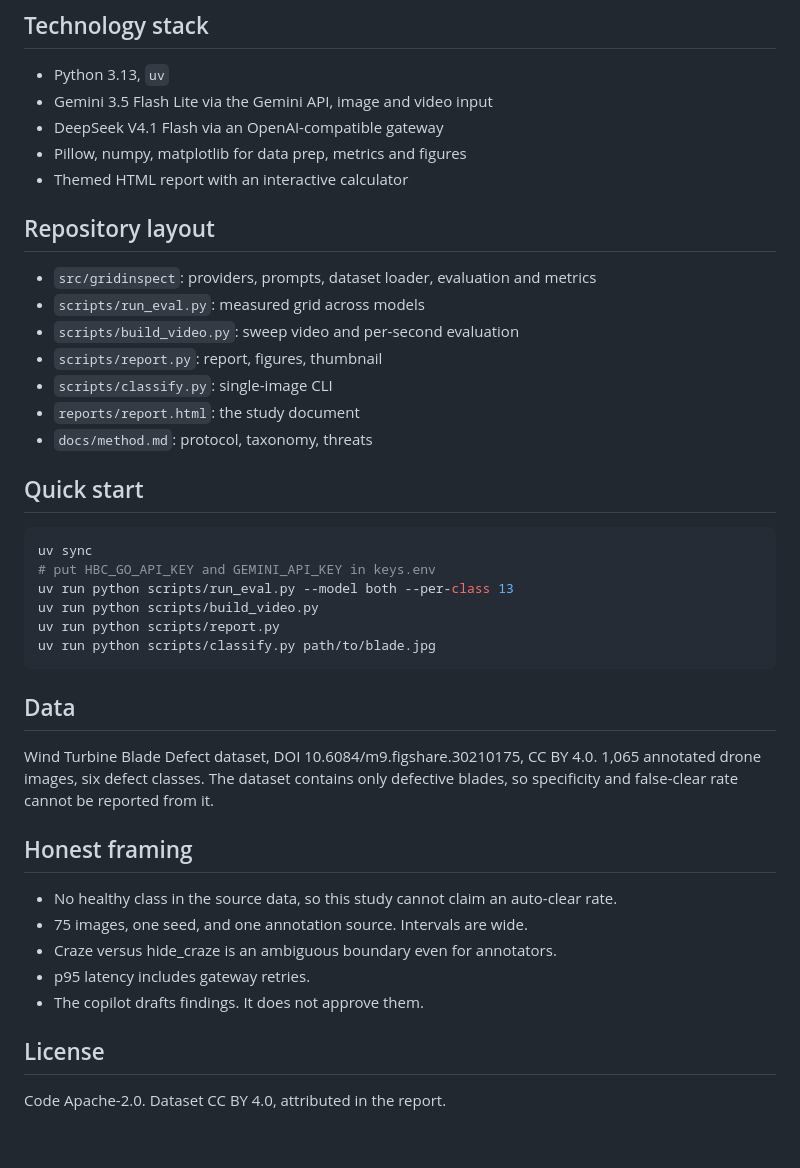
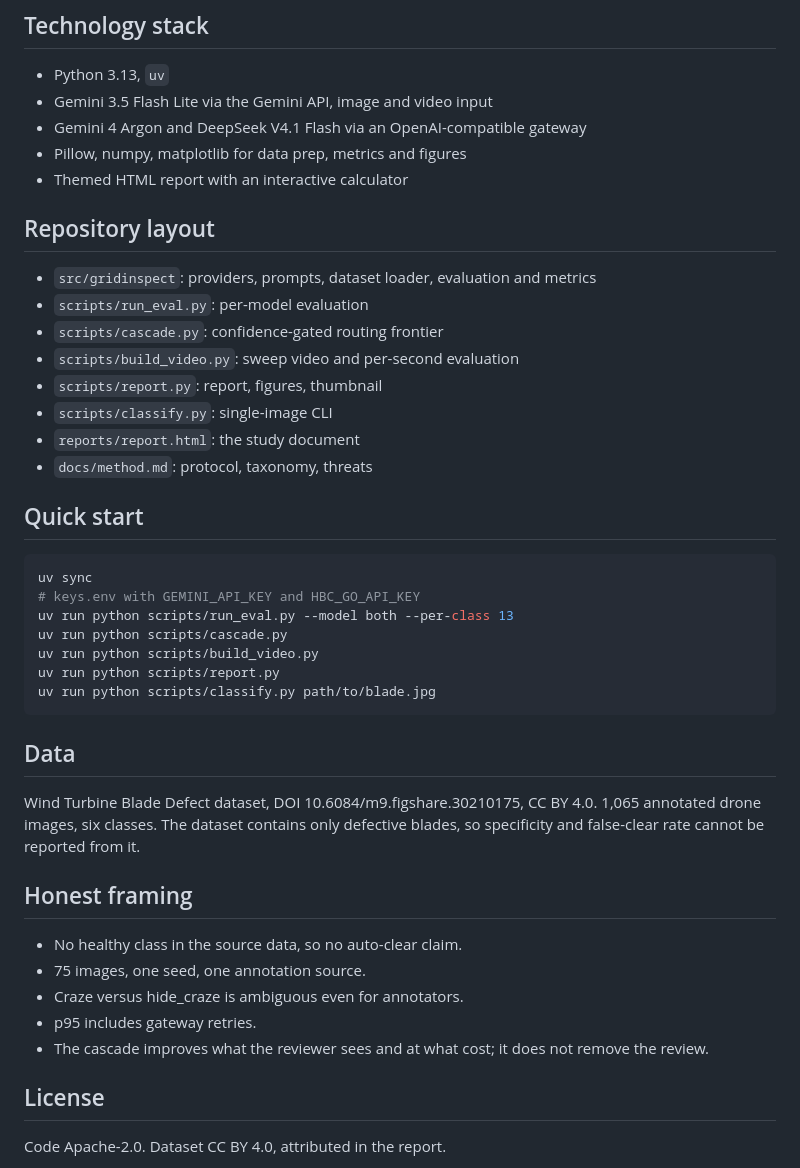
Before and after one commit to Aprameya-C-V/cg-bi, a Markdown page: README.md, the part around one of its changes. Rendered like a GitHub page; blank space fills up the shorter version.

````diff
--- a/README.md
+++ b/README.md
@@ -46,14 +48,15 @@ flowchart LR
 
 - Python 3.13, `uv`
 - Gemini 3.5 Flash Lite via the Gemini API, image and video input
-- DeepSeek V4.1 Flash via an OpenAI-compatible gateway
+- Gemini 4 Argon and DeepSeek V4.1 Flash via an OpenAI-compatible gateway
 - Pillow, numpy, matplotlib for data prep, metrics and figures
 - Themed HTML report with an interactive calculator
 
 ## Repository layout
 
 - `src/gridinspect`: providers, prompts, dataset loader, evaluation and metrics
-- `scripts/run_eval.py`: measured grid across models
+- `scripts/run_eval.py`: per-model evaluation
+- `scripts/cascade.py`: confidence-gated routing frontier
 - `scripts/build_video.py`: sweep video and per-second evaluation
 - `scripts/report.py`: report, figures, thumbnail
 - `scripts/classify.py`: single-image CLI
@@ -64,8 +67,9 @@ flowchart LR
 
 ```bash
 uv sync
-# put HBC_GO_API_KEY and GEMINI_API_KEY in keys.env
+# keys.env with GEMINI_API_KEY and HBC_GO_API_KEY
 uv run python scripts/run_eval.py --model both --per-class 13
+uv run python scripts/cascade.py
 uv run python scripts/build_video.py
 uv run python scripts/report.py
 uv run python scripts/classify.py path/to/blade.jpg
@@ -73,15 +77,15 @@ uv run python scripts/classify.py path/to/blade.jpg
 
 ## Data
 
-Wind Turbine Blade Defect dataset, DOI 10.6084/m9.figshare.30210175, CC BY 4.0. 1,065 annotated drone images, six defect classes. The dataset contains only defective blades, so specificity and false-clear rate cannot be reported from it.
+Wind Turbine Blade Defect dataset, DOI 10.6084/m9.figshare.30210175, CC BY 4.0. 1,065 annotated drone images, six classes. The dataset contains only defective blades, so specificity and false-clear rate cannot be reported from it.
 
 ## Honest framing
 
-- No healthy class in the source data, so this study cannot claim an auto-clear rate.
-- 75 images, one seed, and one annotation source. Intervals are wide.
-- Craze versus hide_craze is an ambiguous boundary even for annotators.
-- p95 latency includes gateway retries.
-- The copilot drafts findings. It does not approve them.
+- No healthy class in the source data, so no auto-clear claim.
+- 75 images, one seed, one annotation source.
+- Craze versus hide_craze is ambiguous even for annotators.
+- p95 includes gateway retries.
+- The cascade improves what the reviewer sees and at what cost; it does not remove the review.
 
 ## License
 
````
Also changed, not shown: other parts of README.md (+18 -16 lines), docs/method.md (+7 -2 lines), reports/figures/cascade.png (added), reports/figures/model-compare.png, reports/figures/per-class-recall.png, reports/figures/selective.png (added), thumbnail.png, 7 other files.
